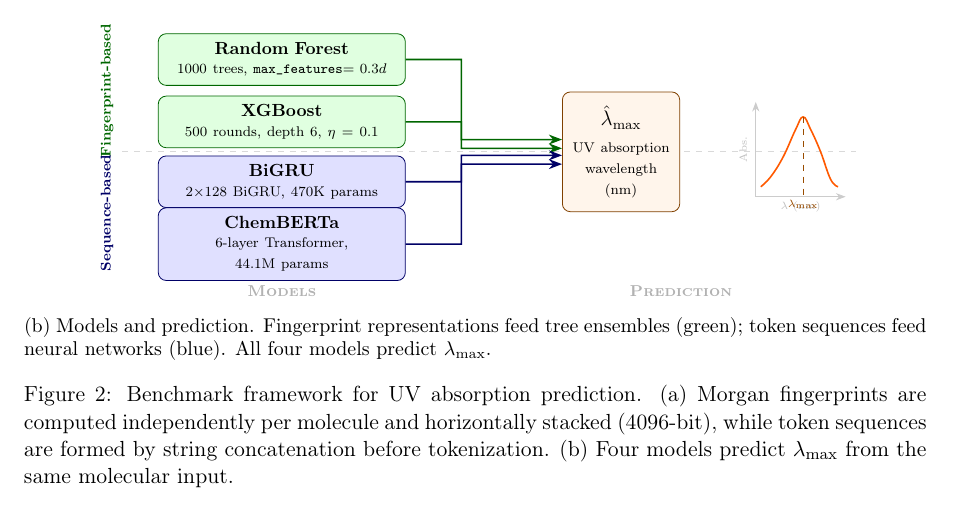
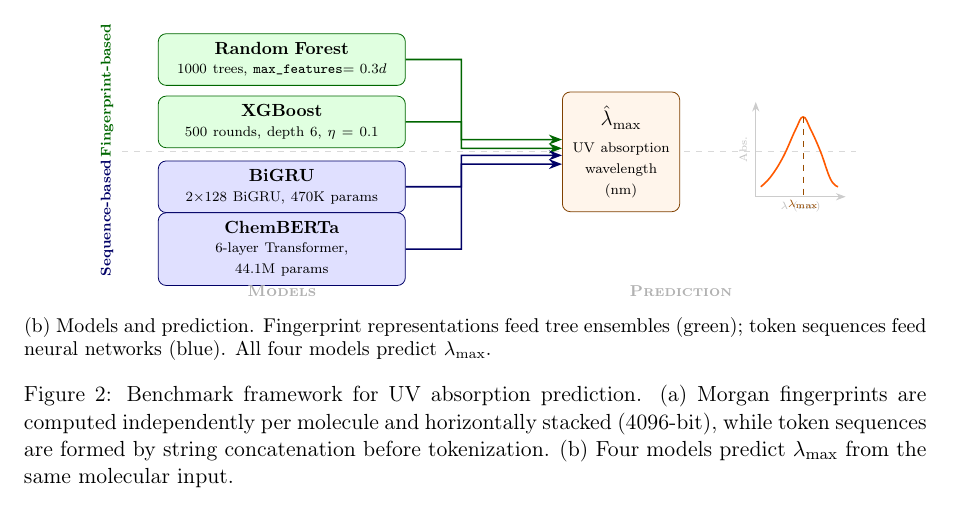
Before and after one commit to Umesh1608/ML_UV_models, a LaTeX paper (benchmark_paper.tex): part of page 2 of 26, cut so that both start at the same text. Compiled offline with pdfLaTeX.

Commit message:
Add spacing between BiGRU/ChemBERTa boxes and group labels
BiGRU y: -0.6 -> -0.7, ChemBERTa y: -1.85 -> -1.95.
Sequence-based label y: -1.225 -> -1.325.

```diff
--- a/benchmark_paper.tex
+++ b/benchmark_paper.tex
@@ -145,17 +145,17 @@
     \node[box, fill=green!12, draw=green!40!black] (xgb) at (0, 0.6)
         {\textbf{XGBoost}\\[-1pt]{\scriptsize 500 rounds, depth 6, $\eta = 0.1$}};
 
-    \node[box, fill=blue!12, draw=blue!40!black] (bigru) at (0, -0.6)
+    \node[box, fill=blue!12, draw=blue!40!black] (bigru) at (0, -0.7)
         {\textbf{BiGRU}\\[-1pt]{\scriptsize 2$\times$128 BiGRU, 470K params}};
 
-    \node[box, fill=blue!12, draw=blue!40!black] (cb) at (0, -1.85)
+    \node[box, fill=blue!12, draw=blue!40!black] (cb) at (0, -1.95)
         {\textbf{ChemBERTa}\\[-1pt]{\scriptsize 6-layer Transformer, 44.1M params}};
 
     % ---- Group labels (rotated, centered on each group) ----
     \node[font=\scriptsize\bfseries, green!40!black, rotate=90, anchor=center,
           text width=, minimum height=0pt] at (-3.5, 1.225) {Fingerprint-based};
     \node[font=\scriptsize\bfseries, blue!40!black, rotate=90, anchor=center,
-          text width=, minimum height=0pt] at (-3.5, -1.225) {Sequence-based};
+          text width=, minimum height=0pt] at (-3.5, -1.325) {Sequence-based};
 
     % ---- Dashed separator at y=0 ----
     \draw[dashed, gray!30, thin] (-3.2, 0) -- (11.5, 0);
```
Also changed, not shown: benchmark_paper.tex (4 more changed lines).
